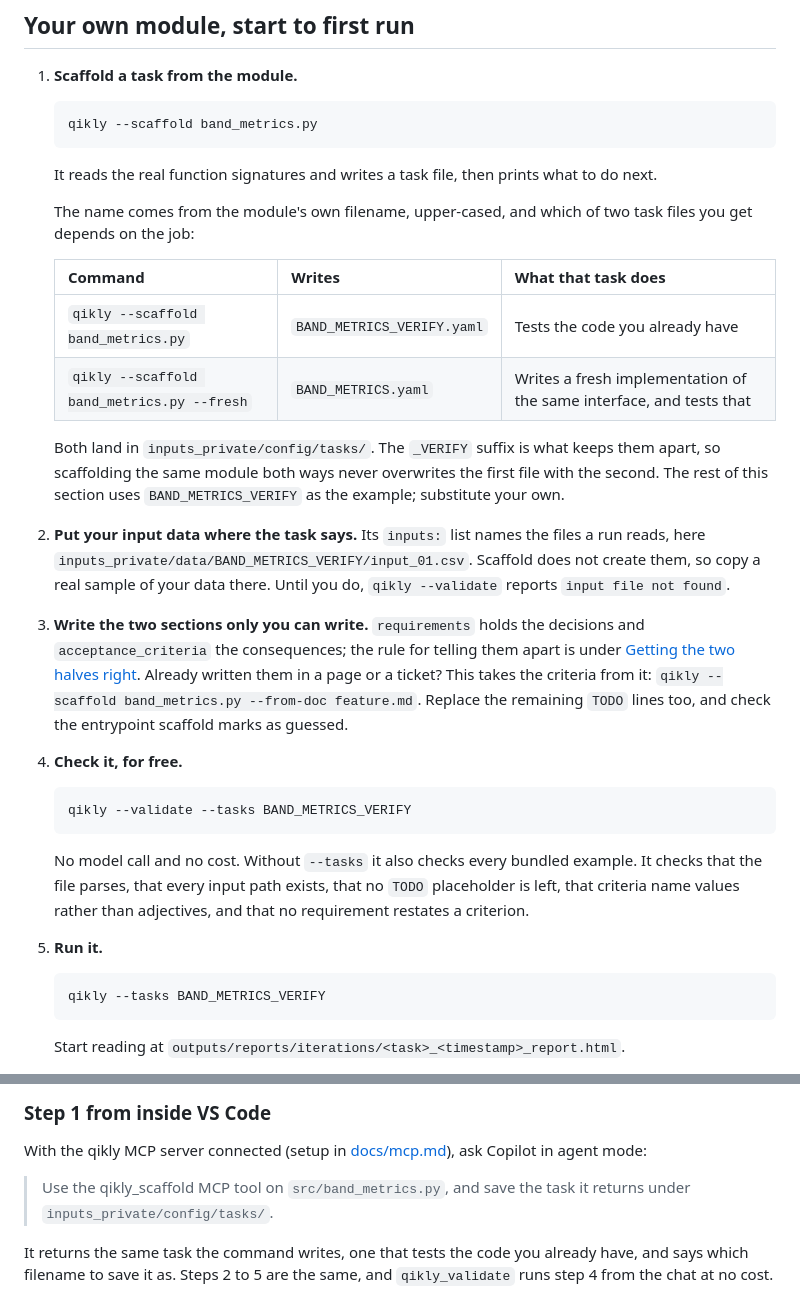
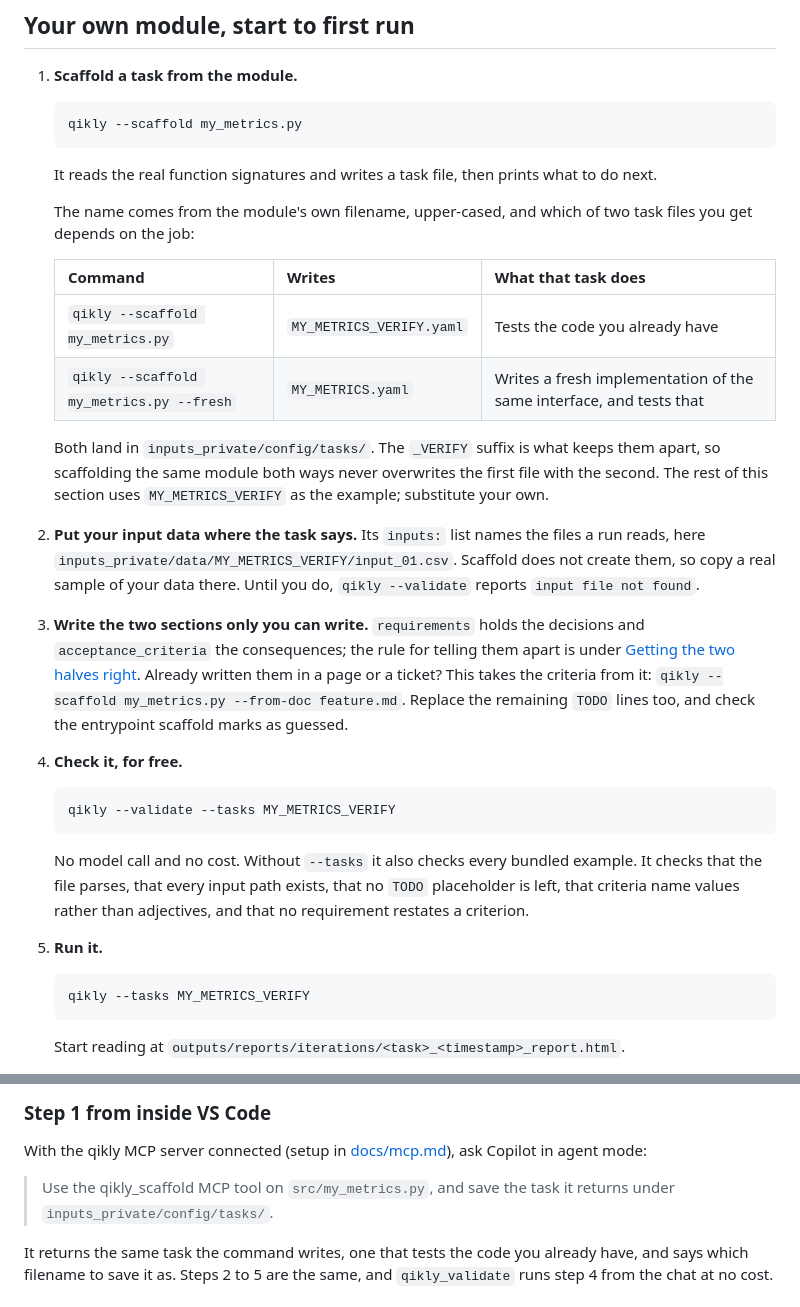
Before and after one commit to gal-a/qikly, a Markdown page: docs/QUICK_START_ON_YOUR_OWN_DATA.md, 2 parts joined by grey strips. GitHub-like rendering.

Commit message:
Quick start: name the worked example MY_METRICS
Reads as the reader's own module rather than a specific domain, which is what
an example in a quick start on your own data should do.

Co-Authored-By: Claude Opus 5 <noreply@anthropic.com>

````diff
--- a/docs/QUICK_START_ON_YOUR_OWN_DATA.md
+++ b/docs/QUICK_START_ON_YOUR_OWN_DATA.md
@@ -90,7 +90,7 @@ code.
 1. **Scaffold a task from the module.**
 
    ```bash
-   qikly --scaffold band_metrics.py
+   qikly --scaffold my_metrics.py
    ```
 
    It reads the real function signatures and writes a task file, then prints
@@ -101,16 +101,16 @@ code.
 
    | Command | Writes | What that task does |
    |---|---|---|
-   | `qikly --scaffold band_metrics.py` | `BAND_METRICS_VERIFY.yaml` | Tests the code you already have |
-   | `qikly --scaffold band_metrics.py --fresh` | `BAND_METRICS.yaml` | Writes a fresh implementation of the same interface, and tests that |
+   | `qikly --scaffold my_metrics.py` | `MY_METRICS_VERIFY.yaml` | Tests the code you already have |
+   | `qikly --scaffold my_metrics.py --fresh` | `MY_METRICS.yaml` | Writes a fresh implementation of the same interface, and tests that |
 
    Both land in `inputs_private/config/tasks/`. The `_VERIFY` suffix is what
    keeps them apart, so scaffolding the same module both ways never overwrites
    the first file with the second. The rest of this section uses
-   `BAND_METRICS_VERIFY` as the example; substitute your own.
+   `MY_METRICS_VERIFY` as the example; substitute your own.
 
 2. **Put your input data where the task says.** Its `inputs:` list names the
-   files a run reads, here `inputs_private/data/BAND_METRICS_VERIFY/input_01.csv`.
+   files a run reads, here `inputs_private/data/MY_METRICS_VERIFY/input_01.csv`.
    Scaffold does not create them, so copy a real sample of your data there.
    Until you do, `qikly --validate` reports `input file not found`.
 
@@ -118,14 +118,14 @@ code.
    decisions and `acceptance_criteria` the consequences; the rule for telling
    them apart is under [Getting the two halves right](#getting-the-two-halves-right).
    Already written them in a page or a ticket? This takes the criteria from it:
-   `qikly --scaffold band_metrics.py --from-doc feature.md`. Replace the
+   `qikly --scaffold my_metrics.py --from-doc feature.md`. Replace the
    remaining `TODO` lines too, and check the entrypoint scaffold marks as
    guessed.
 
 4. **Check it, for free.**
 
    ```bash
-   qikly --validate --tasks BAND_METRICS_VERIFY
+   qikly --validate --tasks MY_METRICS_VERIFY
    ```
 
    No model call and no cost. Without `--tasks` it also checks every bundled
@@ -136,7 +136,7 @@ code.
 5. **Run it.**
 
    ```bash
-   qikly --tasks BAND_METRICS_VERIFY
+   qikly --tasks MY_METRICS_VERIFY
    ```
 
    Start reading at `outputs/reports/iterations/<task>_<timestamp>_report.html`.
@@ -166,7 +166,7 @@ With the qikly MCP server connected (setup in
 [docs/mcp.md](https://github.com/gal-a/qikly/blob/main/docs/mcp.md)), ask Copilot
 in agent mode:
 
-> Use the qikly_scaffold MCP tool on `src/band_metrics.py`, and save the task it
+> Use the qikly_scaffold MCP tool on `src/my_metrics.py`, and save the task it
 > returns under `inputs_private/config/tasks/`.
 
 It returns the same task the command writes, one that tests the code you
````
